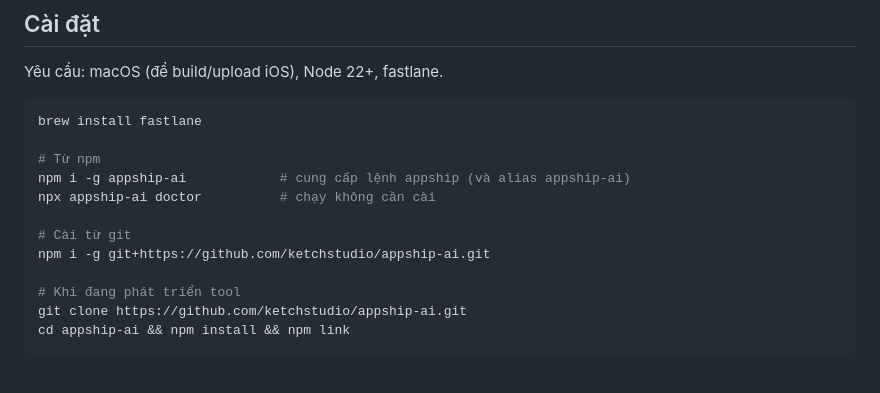
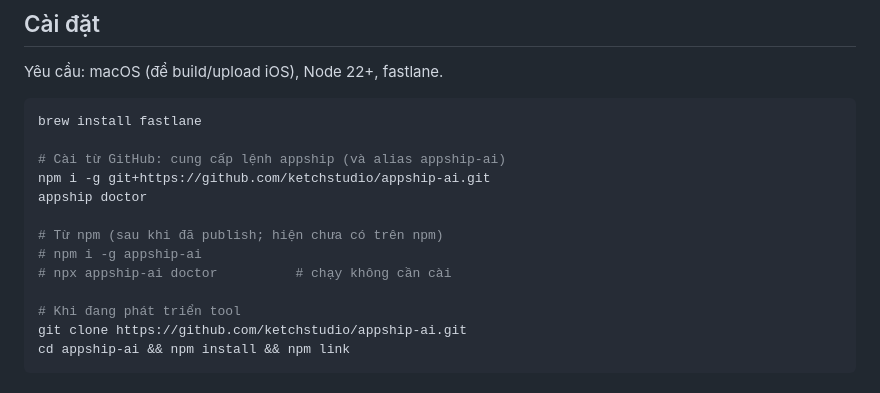
Before and after one commit to ketchstudio/appship-ai, a Markdown page: docs/README.vi.md, the part around the change. Drawn GitHub-style.

````diff
--- a/docs/README.vi.md
+++ b/docs/README.vi.md
@@ -21,12 +21,13 @@ Yêu cầu: macOS (để build/upload iOS), Node 22+, fastlane.
 ```bash
 brew install fastlane
 
-# Từ npm
-npm i -g appship-ai            # cung cấp lệnh appship (và alias appship-ai)
-npx appship-ai doctor          # chạy không cần cài
+# Cài từ GitHub: cung cấp lệnh appship (và alias appship-ai)
+npm i -g git+https://github.com/ketchstudio/appship-ai.git
+appship doctor
 
-# Cài từ git
-npm i -g git+https://github.com/ketchstudio/appship-ai.git
+# Từ npm (sau khi đã publish; hiện chưa có trên npm)
+# npm i -g appship-ai
+# npx appship-ai doctor          # chạy không cần cài
 
 # Khi đang phát triển tool
 git clone https://github.com/ketchstudio/appship-ai.git
````
Also changed, not shown: CHANGELOG.md (+1 -0 lines), README.md (+10 -2 lines).
